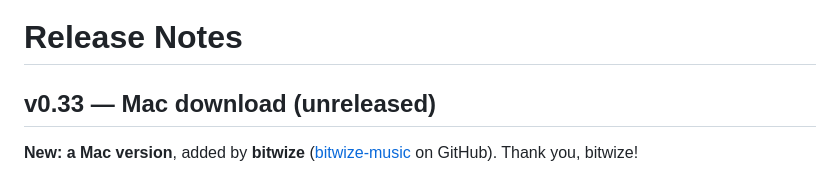
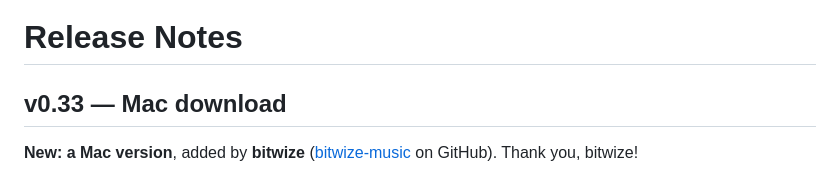
Before and after one commit to Nirtom84/PhreakNIC-CCG, a Markdown page: RELEASE_NOTES.md, the part around the change. Rendered like a GitHub page.

```diff
--- a/RELEASE_NOTES.md
+++ b/RELEASE_NOTES.md
@@ -1,6 +1,6 @@
 # Release Notes
 
-## v0.33 — Mac download (unreleased)
+## v0.33 — Mac download
 **New: a Mac version**, added by **bitwize** ([bitwize-music](https://github.com/bitwize-music) on GitHub). Thank you, bitwize!
 - `PhreakNIC-CCG-macos.zip` runs on Intel and Apple Silicon Macs (macOS 11 or newer on Intel, 13 or newer on Apple Silicon). It isn't notarized by Apple yet, so the first time macOS blocks it: open **System Settings → Privacy & Security** and choose **Open Anyway**.
 - An iPhone/iPad build can now be made from the project too. It isn't a download yet: it needs signing with an Apple developer account, and it hasn't been played on a device.
```
Also changed, not shown: README.md (+2 -2 lines), docs/screenshot_menu.png, docs/screenshot_midgame.png, 2 other files.
